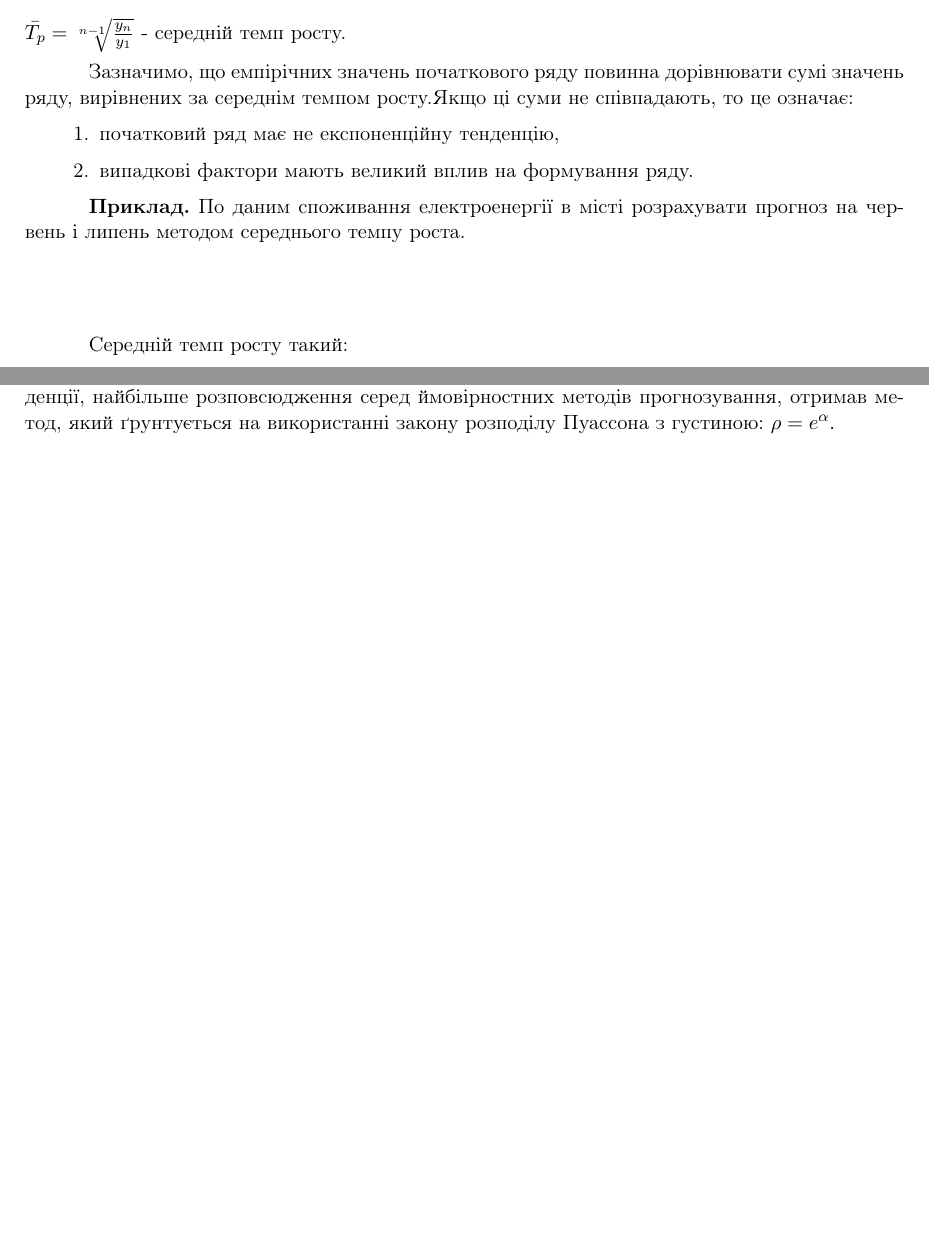
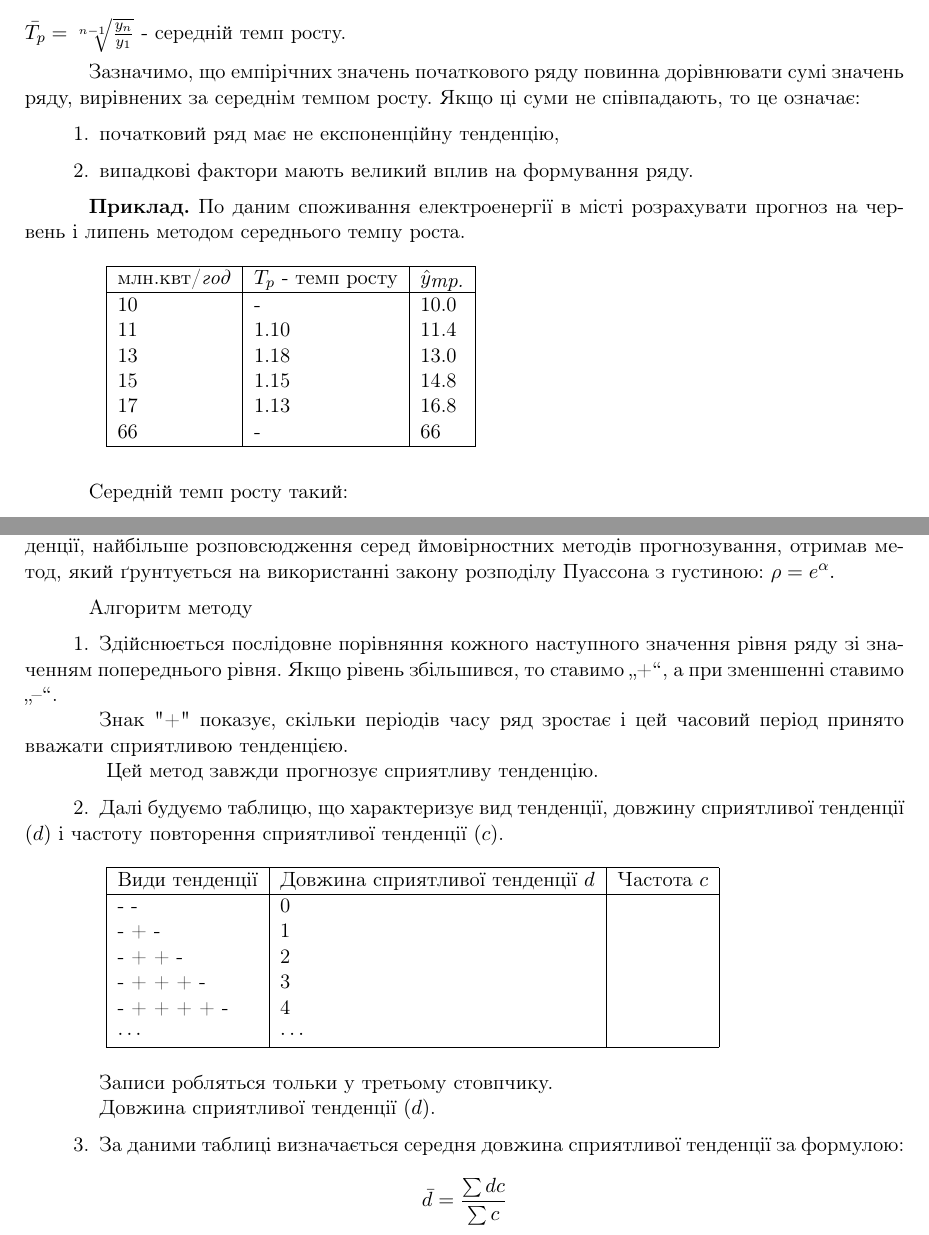
Before and after one commit to katepisova/Latex2, a LaTeX document (latex2.tex): two parts of pages 1 and 2 of 2, joined at a grey line, cut so that both start at the same text, the shorter picture padded with empty space. Compiled offline with pdfLaTeX.

Commit message:
Adding tables and one more text.

```diff
--- a/latex2.tex
+++ b/latex2.tex
@@ -11,9 +11,6 @@
 \usepackage[T2A]{fontenc}
 \usepackage[english,russian, ukrainian]{babel}
 \usepackage{enumitem}
-\newcounter{defnumber}  % задаём имя счёчика
-\setcounter{defnumber}{4}  % устанавливаем его первое значение
-
 \setlist{nolistsep, itemsep=6pt, leftmargin=0mm, itemindent=14mm}
 \begin{document}
 $$\bar{\Delta }=\frac{y_{n}-y_{1}}{n-1}=\frac{208.8-201.8}{8-1}=1.$$
@@ -38,9 +35,15 @@ $\bar{T_{p}} =\sqrt[n-1]{\frac{y_{n}}{y_{1}}}$ - середній темп ро
 \\
 \\
 \vspace{\baselineskip}
-\begin{tabular}[central]{ | l | l | l | }
+\hspace{1.4cm}\begin{tabular}[central]{ | l | l | l | }
 \hline
-
+ {млн.квт}/\textit{год}& $T_{p}$ - темп росту  & $\hat y_\textup{\textit{тр.}}$ \\ \hline
+10 & - & 10.0\\
+11 & 1.10 & 11.4 \\
+13 & 1.18 & 13.0 \\
+15 & 1.15 & 14.8 \\
+17 & 1.13 & 16.8 \\
+66 & - & 66\\
 \hline
 \end{tabular}
 \par Середній темп росту такий:
@@ -54,5 +59,30 @@ $$\hat y_{\textup{\textit{червень}}}=17\cdot 1.14^{2}=22.1\:\textit{мл
 При ровз'язуванні соціально-економічних задач інколи зустрічаються часові ряди без тендеції. Особливість прогнозування в таких рядах полягає в тому, що використовувати методи статистичного прогнозування для отримання точного або інтервального прогнозу недоцільно. У цьому випадку доцільно застосовувати ймовірностні статистичні методи прогнозного оцінювання.
 \par Ймовірностні методи оцінювання не дають можливості зробити точкову кількісну характеристику прогнозу. Вони дають оцінку ймовірності того, що значенння прогнозу буде більше або менше значення останнього рівня початкового ряду. Ймовірностні методи прогнозування дають менш точні прогнозні оцінки і мають невизначеність.
 \par На практиці, при аналізі часових рядів соціально-економічних явищ, що не мають тенденції, найбільше розповсюдження серед ймовірностних методів прогнозування, отримав метод, який ґрунтується на використанні закону розподілу Пуассона з густиною: $\rho = e^{\alpha }.$
+\par Алгоритм методу
+\begin{enumerate}
+\item Здійснюється послідовне порівняння кожного наступного значення рівня ряду зі значенням попереднього рівня. Якщо рівень збільшився, то ставимо \glqq +\grqq{}, а при зменшенні ставимо \glqq --\grqq.
+\par \hspace{1.4cm}Знак "+" \ показує, скільки періодів часу ряд зростає і цей часовий період принято вважати сприятливою тенденцією.
+\par \hspace{1.4cm} Цей метод завжди прогнозує сприятливу тенденцію.
+\item Далі будуємо таблицю, що характеризує вид тенденції, довжину сприятливої тенденції $\left (d \right )$ і частоту повторення сприятливої тенденції $\left (c \right )$.
+\\
+\\
+\vspace{\baselineskip}
+\hspace{1.4cm}\begin{tabular}[central]{ | l | l | l | }
+\hline
+Види тенденції & Довжина сприятливої тенденції $d$ & Частота $c$ \\ \hline
+- -  & 0 &  \\
+- + - & 1 &  \\
+- + + - & 2 &  \\
+- + + + - & 3 &  \\
+- + + + + - & 4 &  \\
+$\cdots$ & $\cdots$ &  \\
+\hline
+\end{tabular}
+\par \hspace{1.4cm}Записи робляться тольки у третьому стовпчику.
+\par \hspace{1.4cm}Довжина сприятливої тенденції $\left (d \right )$.
+\item За даними таблиці визначається середня довжина сприятливої тенденції за формулою:
+$$\bar{d}=\frac{\sum d c}{\sum c}$$
+\end{enumerate}
 
 \end{document}
```
Also changed, not shown: latex2.tex (6 more changed lines).
